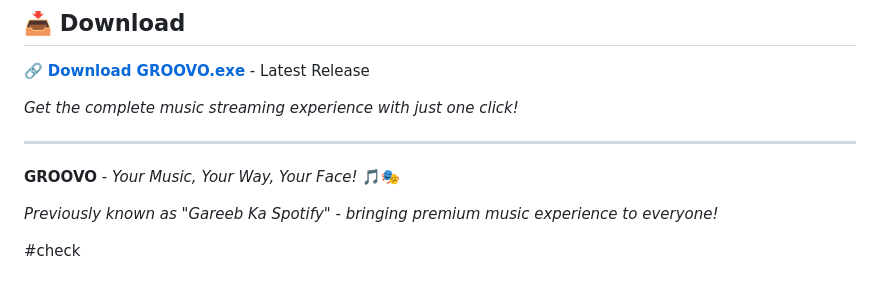
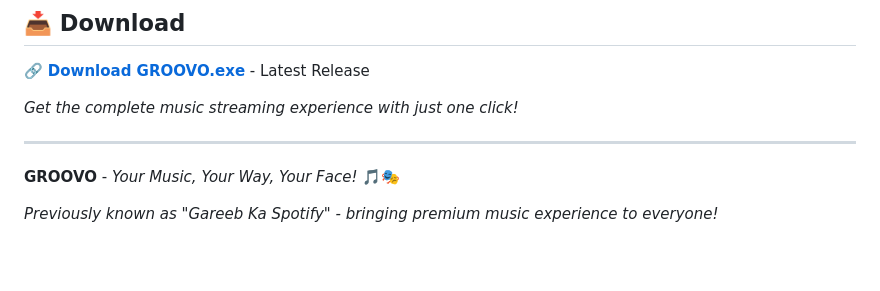
Before and after one commit to Nikk-123/Groovo, a Markdown page: README.md, the part around the change. Rendered like a GitHub page; blank space fills up the shorter version.

Commit message:
fix: remove unnecessary comment from README

```diff
--- a/README.md
+++ b/README.md
@@ -394,5 +394,3 @@ If you encounter any issues:
 **GROOVO** - *Your Music, Your Way, Your Face!* 🎵🎭
 
 *Previously known as "Gareeb Ka Spotify" - bringing premium music experience to everyone!*
-
-#check
```
